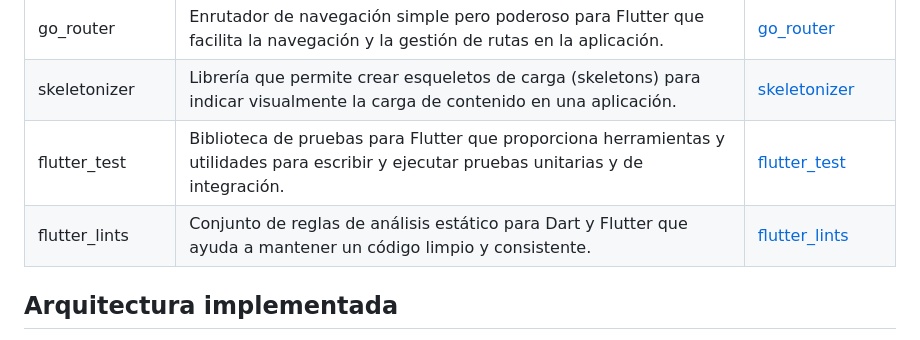
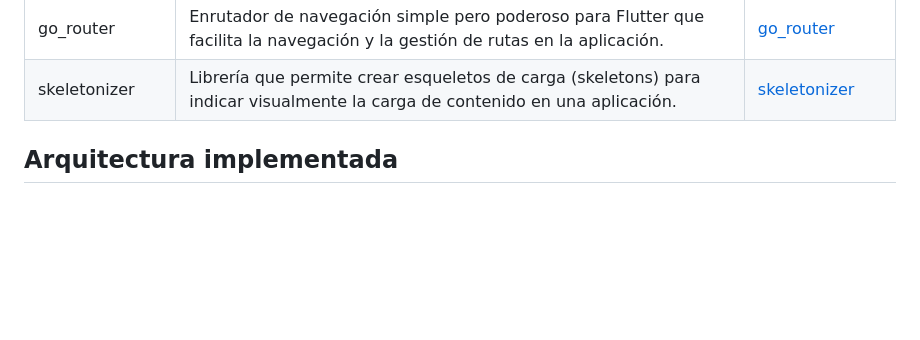
Before and after one commit to SergioCamiloCastillo/rick-and-morty-app-gtc, a Markdown page: README.md, the part around the change. Rendered like a GitHub page; blank space fills up the shorter version.

```diff
--- a/README.md
+++ b/README.md
@@ -52,8 +52,6 @@ Asegúrate de tener instalados los siguientes requisitos previos antes de comenz
 | flutter_riverpod    | Proveedor de estado para Flutter fácil de usar, conciso y completamente compatible con el árbol de widgets de Flutter.                                          | [flutter_riverpod](https://pub.dev/packages/flutter_riverpod) |
 | go_router           | Enrutador de navegación simple pero poderoso para Flutter que facilita la navegación y la gestión de rutas en la aplicación.                                      | [go_router](https://pub.dev/packages/go_router) |
 | skeletonizer        | Librería que permite crear esqueletos de carga (skeletons) para indicar visualmente la carga de contenido en una aplicación.                                     | [skeletonizer](https://pub.dev/packages/skeletonizer) |
-| flutter_test        | Biblioteca de pruebas para Flutter que proporciona herramientas y utilidades para escribir y ejecutar pruebas unitarias y de integración.                          | [flutter_test](https://flutter.dev/docs/testing) |
-| flutter_lints       | Conjunto de reglas de análisis estático para Dart y Flutter que ayuda a mantener un código limpio y consistente.                                                 | [flutter_lints](https://pub.dev/packages/flutter_lints) |
 
 ## Arquitectura implementada
 
```
